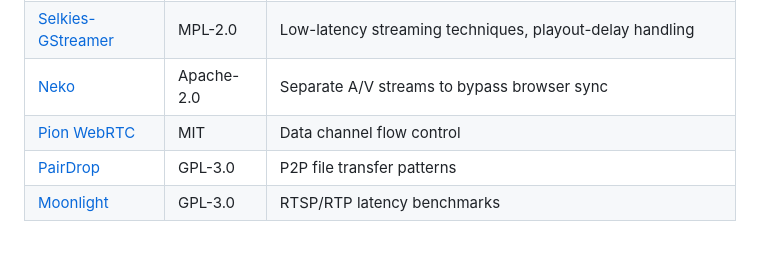
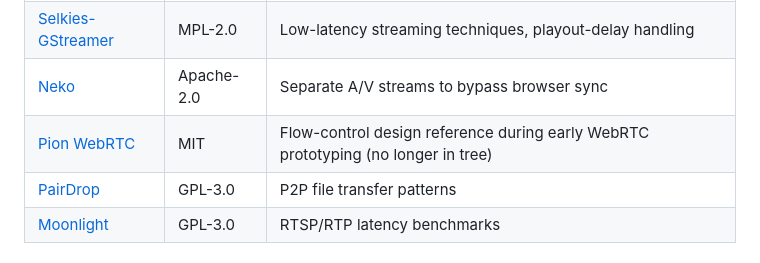
Before and after one commit to Paelsmoessan/SteamViewer, a Markdown page: README.md, the part around the change. GitHub-like rendering.

Commit message:
Credits: Pion WebRTC was an early-prototyping reference only -- no WebRTC in the current stack
Co-Authored-By: Claude Opus 4.8 (1M context) <noreply@anthropic.com>

```diff
--- a/README.md
+++ b/README.md
@@ -126,7 +126,7 @@ We started with WebRTC and replaced it with our own DXGI + QOI + FFmpeg stack ov
 | [SIPSorcery](https://github.com/sipsorcery-org/sipsorcery) | BSD-3 | .NET STUN/TURN client (still used, STUN-only); WebRTC reference during early prototyping |
 | [Selkies-GStreamer](https://github.com/selkies-project/selkies-gstreamer) | MPL-2.0 | Low-latency streaming techniques, playout-delay handling |
 | [Neko](https://github.com/m1k1o/neko) | Apache-2.0 | Separate A/V streams to bypass browser sync |
-| [Pion WebRTC](https://github.com/pion/webrtc) | MIT | Data channel flow control |
+| [Pion WebRTC](https://github.com/pion/webrtc) | MIT | Flow-control design reference during early WebRTC prototyping (no longer in tree) |
 | [PairDrop](https://github.com/schlagmichdoch/PairDrop) | GPL-3.0 | P2P file transfer patterns |
 | [Moonlight](https://github.com/moonlight-stream) | GPL-3.0 | RTSP/RTP latency benchmarks |
 
```
